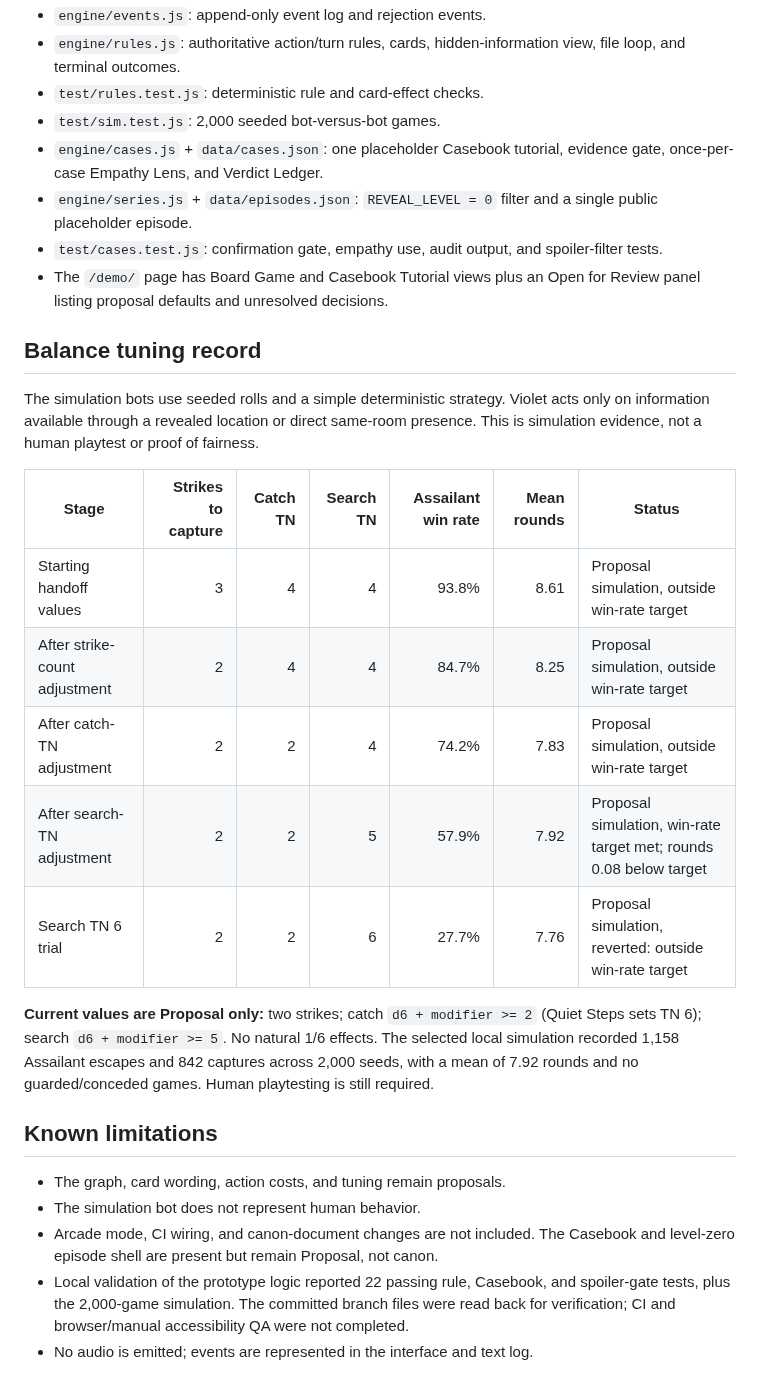
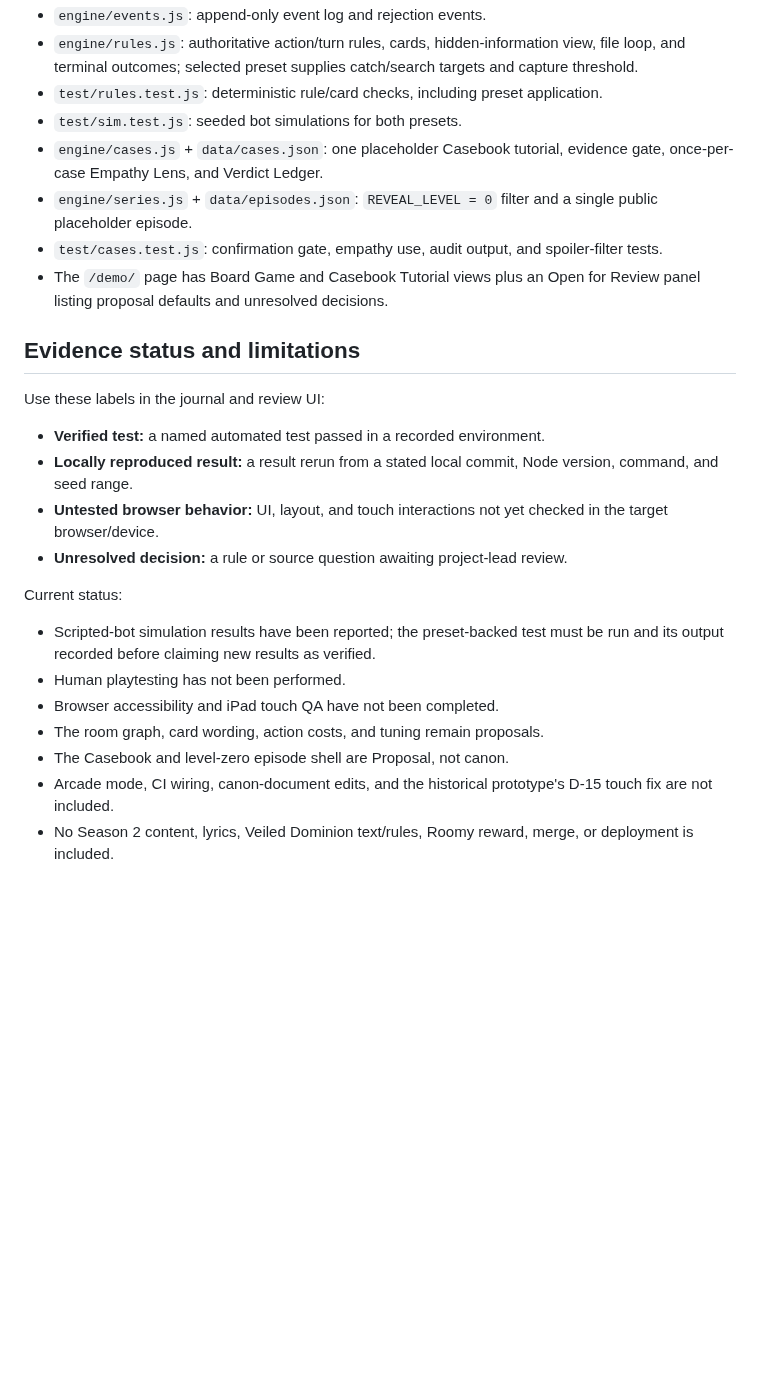
Before and after one commit to ibloud/violets-revenge, a Markdown page: demo/README.md, the part around one of its changes. Drawn GitHub-style; blank space fills up the shorter version.

Commit message:
docs: record named preset experiments and evidence provenance

```diff
--- a/demo/README.md
+++ b/demo/README.md
@@ -21,30 +55,26 @@ The interface is touch-first and uses tap-to-select, tap-to-confirm. The root `/
 - `engine/events.js`: append-only event log and rejection events.
-- `engine/rules.js`: authoritative action/turn rules, cards, hidden-information view, file loop, and terminal outcomes.
-- `test/rules.test.js`: deterministic rule and card-effect checks.
-- `test/sim.test.js`: 2,000 seeded bot-versus-bot games.
+- `engine/rules.js`: authoritative action/turn rules, cards, hidden-information view, file loop, and terminal outcomes; selected preset supplies catch/search targets and capture threshold.
+- `test/rules.test.js`: deterministic rule/card checks, including preset application.
+- `test/sim.test.js`: seeded bot simulations for both presets.
 - `engine/cases.js` + `data/cases.json`: one placeholder Casebook tutorial, evidence gate, once-per-case Empathy Lens, and Verdict Ledger.
 - `engine/series.js` + `data/episodes.json`: `REVEAL_LEVEL = 0` filter and a single public placeholder episode.
 - `test/cases.test.js`: confirmation gate, empathy use, audit output, and spoiler-filter tests.
 - The `/demo/` page has Board Game and Casebook Tutorial views plus an Open for Review panel listing proposal defaults and unresolved decisions.
 
-## Balance tuning record
+## Evidence status and limitations
 
-The simulation bots use seeded rolls and a simple deterministic strategy. Violet acts only on information available through a revealed location or direct same-room presence. This is simulation evidence, not a human playtest or proof of fairness.
+Use these labels in the journal and review UI:
 
-| Stage | Strikes to capture | Catch TN | Search TN | Assailant win rate | Mean rounds | Status |
-| --- | ---: | ---: | ---: | ---: | ---: | --- |
-| Starting handoff values | 3 | 4 | 4 | 93.8% | 8.61 | Proposal simulation, outside win-rate target |
-| After strike-count adjustment | 2 | 4 | 4 | 84.7% | 8.25 | Proposal simulation, outside win-rate target |
-| After catch-TN adjustment | 2 | 2 | 4 | 74.2% | 7.83 | Proposal simulation, outside win-rate target |
-| After search-TN adjustment | 2 | 2 | 5 | 57.9% | 7.92 | Proposal simulation, win-rate target met; rounds 0.08 below target |
-| Search TN 6 trial | 2 | 2 | 6 | 27.7% | 7.76 | Proposal simulation, reverted: outside win-rate target |
+- **Verified test:** a named automated test passed in a recorded environment.
+- **Locally reproduced result:** a result rerun from a stated local commit, Node version, command, and seed range.
+- **Untested browser behavior:** UI, layout, and touch interactions not yet checked in the target browser/device.
+- **Unresolved decision:** a rule or source question awaiting project-lead review.
 
-**Current values are Proposal only:** two strikes; catch `d6 + modifier >= 2` (Quiet Steps sets TN 6); search `d6 + modifier >= 5`. No natural 1/6 effects. The selected local simulation recorded 1,158 Assailant escapes and 842 captures across 2,000 seeds, with a mean of 7.92 rounds and no guarded/conceded games. Human playtesting is still required.
-
-## Known limitations
-
-- The graph, card wording, action costs, and tuning remain proposals.
-- The simulation bot does not represent human behavior.
-- Arcade mode, CI wiring, and canon-document changes are not included. The Casebook and level-zero episode shell are present but remain Proposal, not canon.
-- Local validation of the prototype logic reported 22 passing rule, Casebook, and spoiler-gate tests, plus the 2,000-game simulation. The committed branch files were read back for verification; CI and browser/manual accessibility QA were not completed.
-- No audio is emitted; events are represented in the interface and text log.
+Current status:
+- Scripted-bot simulation results have been reported; the preset-backed test must be run and its output recorded before claiming new results as verified.
+- Human playtesting has not been performed.
+- Browser accessibility and iPad touch QA have not been completed.
+- The room graph, card wording, action costs, and tuning remain proposals.
+- The Casebook and level-zero episode shell are Proposal, not canon.
+- Arcade mode, CI wiring, canon-document edits, and the historical prototype's D-15 touch fix are not included.
+- No Season 2 content, lyrics, Veiled Dominion text/rules, Roomy reward, merge, or deployment is included.
```
Also changed, not shown: other parts of demo/README.md (+39 -5 lines).
